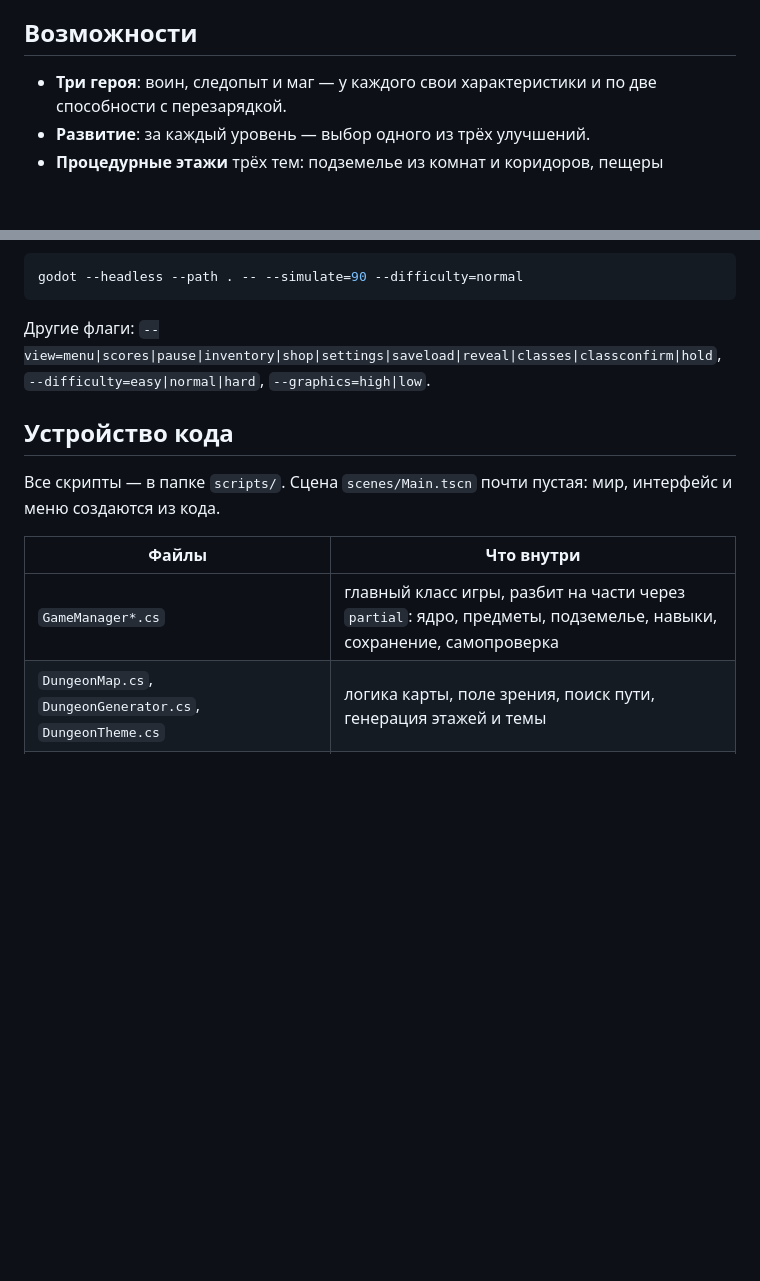
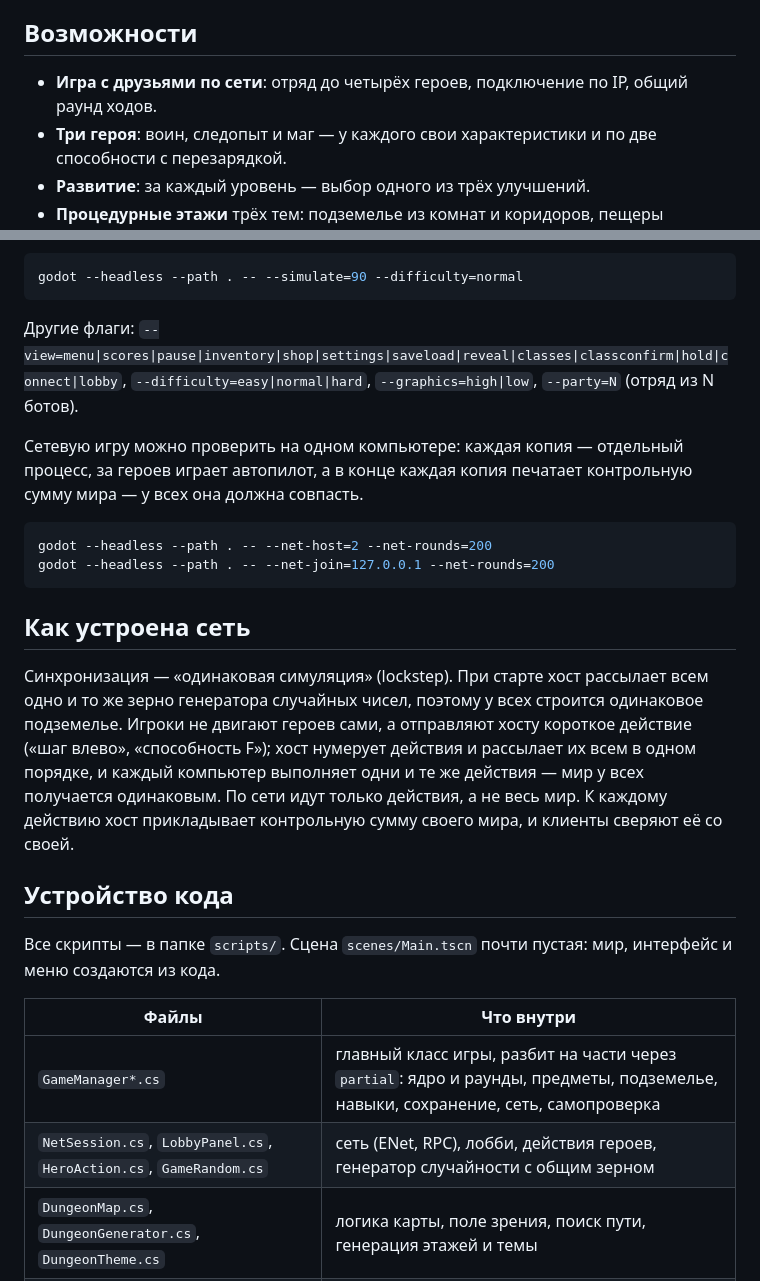
Before and after one commit to arraks1307/dungeon-roguelike, a Markdown page: README.md, 2 parts joined by grey strips. GitHub-like rendering; blank space fills up the shorter version.

````diff
--- a/README.md
+++ b/README.md
@@ -14,6 +14,7 @@ Windows может показать предупреждение SmartScreen («
 
 ## Возможности
 
+- **Игра с друзьями по сети**: отряд до четырёх героев, подключение по IP, общий раунд ходов.
 - **Три героя**: воин, следопыт и маг — у каждого свои характеристики и по две способности с перезарядкой.
 - **Развитие**: за каждый уровень — выбор одного из трёх улучшений.
 - **Процедурные этажи** трёх тем: подземелье из комнат и коридоров, пещеры (клеточный автомат) и крипта.
@@ -79,7 +103,18 @@ godot --path . -- --screenshot=shot.png --moves=200 --class=mage --start-floor=5
 godot --headless --path . -- --simulate=90 --difficulty=normal
 ```
 
-Другие флаги: `--view=menu|scores|pause|inventory|shop|settings|saveload|reveal|classes|classconfirm|hold`, `--difficulty=easy|normal|hard`, `--graphics=high|low`.
+Другие флаги: `--view=menu|scores|pause|inventory|shop|settings|saveload|reveal|classes|classconfirm|hold|connect|lobby`, `--difficulty=easy|normal|hard`, `--graphics=high|low`, `--party=N` (отряд из N ботов).
+
+Сетевую игру можно проверить на одном компьютере: каждая копия — отдельный процесс, за героев играет автопилот, а в конце каждая копия печатает контрольную сумму мира — у всех она должна совпасть.
+
+```bash
+godot --headless --path . -- --net-host=2 --net-rounds=200
+godot --headless --path . -- --net-join=127.0.0.1 --net-rounds=200
+```
+
+## Как устроена сеть
+
+Синхронизация — «одинаковая симуляция» (lockstep). При старте хост рассылает всем одно и то же зерно генератора случайных чисел, поэтому у всех строится одинаковое подземелье. Игроки не двигают героев сами, а отправляют хосту короткое действие («шаг влево», «способность F»); хост нумерует действия и рассылает их всем в одном порядке, и каждый компьютер выполняет одни и те же действия — мир у всех получается одинаковым. По сети идут только действия, а не весь мир. К каждому действию хост прикладывает контрольную сумму своего мира, и клиенты сверяют её со своей.
 
 ## Устройство кода
 
@@ -87,7 +122,8 @@ godot --headless --path . -- --simulate=90 --difficulty=normal
 
 | Файлы | Что внутри |
 |---|---|
-| `GameManager*.cs` | главный класс игры, разбит на части через `partial`: ядро, предметы, подземелье, навыки, сохранение, самопроверка |
+| `GameManager*.cs` | главный класс игры, разбит на части через `partial`: ядро и раунды, предметы, подземелье, навыки, сохранение, сеть, самопроверка |
+| `NetSession.cs`, `LobbyPanel.cs`, `HeroAction.cs`, `GameRandom.cs` | сеть (ENet, RPC), лобби, действия героев, генератор случайности с общим зерном |
 | `DungeonMap.cs`, `DungeonGenerator.cs`, `DungeonTheme.cs` | логика карты, поле зрения, поиск пути, генерация этажей и темы |
 | `DungeonRenderer.cs`, `Door3D.cs`, `Torch.cs` | 3D-отображение карты (MultiMesh), двери, факелы, декор |
 | `Actor.cs`, `Player.cs`, `Enemy.cs`, `IGameWorld.cs` | герой и враги; ИИ врагов работает через интерфейс `IGameWorld` |
````
Also changed, not shown: other parts of README.md (+23 -0 lines), docs/lobby.png (added), 13 other files.
